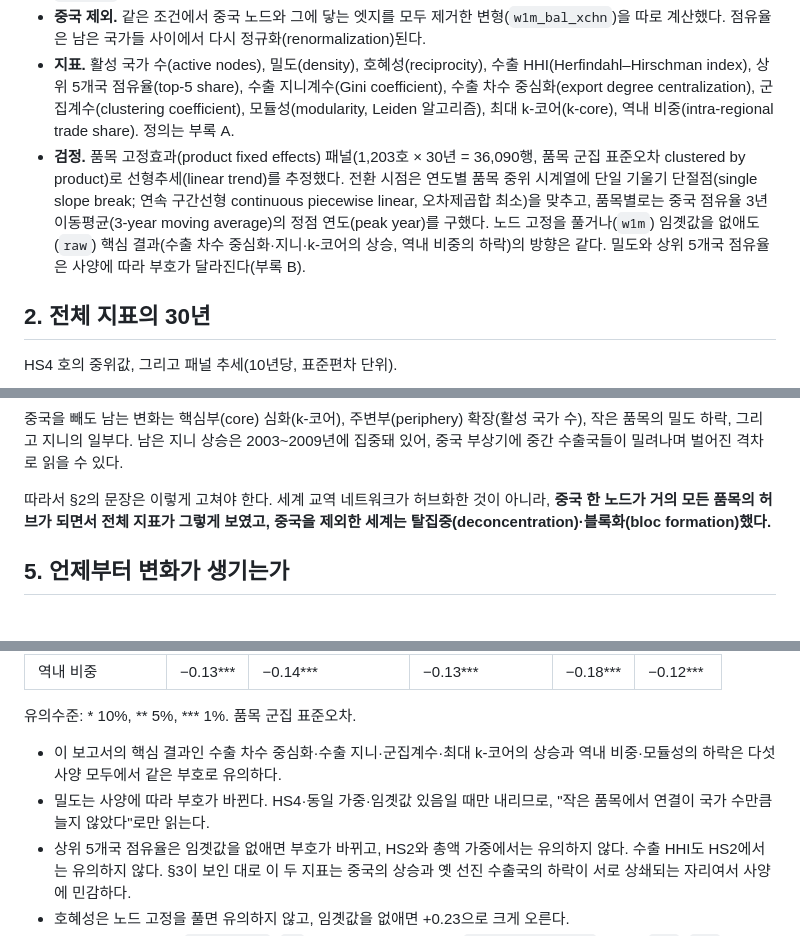
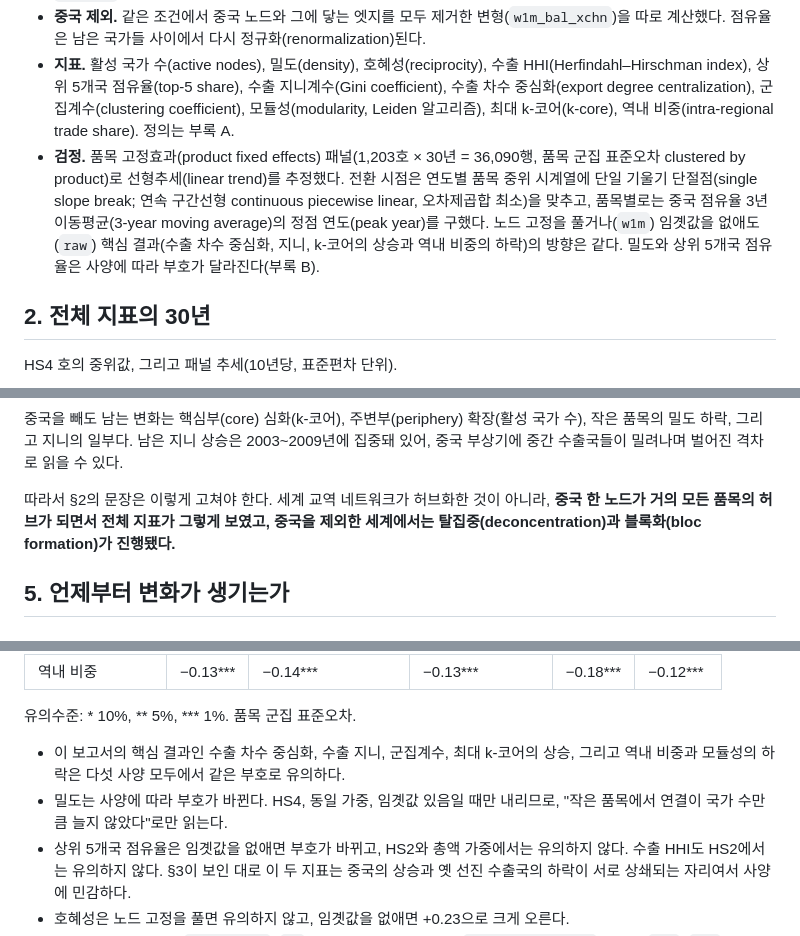
Before and after one commit to pilsunchoi/TradeNetworkAtlas, a Markdown page: analysis/중국허브화/중국허브화와_세계교역네트워크.md, 3 parts joined by grey strips. Rendered like a GitHub page.

Commit message:
보고서: 가운뎃점 원칙 적용 — 공백 있는 항목은 쉼표, 두 항목은 와/과
KCSDB2 연구문서 작성원칙 §II.3: 가운뎃점으로 잇는 항목에 공백이 들어 있으면 쉼표를 쓰고, 항목이 둘이면 와/과로 잇는다.
- 세 항목 이상 3곳을 쉼표로(§1 검정, §2 연도효과 설명, 부록 B 밀도 문단)
- 두 항목 2곳을 와/과로(§4 결론 문장, 부록 B 핵심 결과 문장)

Co-Authored-By: Claude Opus 5 <noreply@anthropic.com>

```diff
--- a/analysis/중국허브화/중국허브화와_세계교역네트워크.md
+++ b/analysis/중국허브화/중국허브화와_세계교역네트워크.md
@@ -18,7 +18,7 @@ BACI 품목별 네트워크 지표로 본 장기 특징과 전환의 시점
 - **네트워크.** HS4 호(1,241개)마다 연도별로 국가를 노드(node), 수출국→수입국 흐름을 엣지(edge, 가중치는 달러 금액)로 하는 방향 그래프(directed graph). 노드는 30년 내내 수출·수입이 모두 있는 207개국으로 고정하고(고정 국가군, balanced panel of countries), 100만 달러 미만 흐름은 가중치 임곗값(weight threshold)으로 제외했다(변형 `w1m_bal`).
 - **중국 제외.** 같은 조건에서 중국 노드와 그에 닿는 엣지를 모두 제거한 변형(`w1m_bal_xchn`)을 따로 계산했다. 점유율은 남은 국가들 사이에서 다시 정규화(renormalization)된다.
 - **지표.** 활성 국가 수(active nodes), 밀도(density), 호혜성(reciprocity), 수출 HHI(Herfindahl–Hirschman index), 상위 5개국 점유율(top-5 share), 수출 지니계수(Gini coefficient), 수출 차수 중심화(export degree centralization), 군집계수(clustering coefficient), 모듈성(modularity, Leiden 알고리즘), 최대 k-코어(k-core), 역내 비중(intra-regional trade share). 정의는 부록 A.
-- **검정.** 품목 고정효과(product fixed effects) 패널(1,203호 × 30년 = 36,090행, 품목 군집 표준오차 clustered by product)로 선형추세(linear trend)를 추정했다. 전환 시점은 연도별 품목 중위 시계열에 단일 기울기 단절점(single slope break; 연속 구간선형 continuous piecewise linear, 오차제곱합 최소)을 맞추고, 품목별로는 중국 점유율 3년 이동평균(3-year moving average)의 정점 연도(peak year)를 구했다. 노드 고정을 풀거나(`w1m`) 임곗값을 없애도(`raw`) 핵심 결과(수출 차수 중심화·지니·k-코어의 상승, 역내 비중의 하락)의 방향은 같다. 밀도와 상위 5개국 점유율은 사양에 따라 부호가 달라진다(부록 B).
+- **검정.** 품목 고정효과(product fixed effects) 패널(1,203호 × 30년 = 36,090행, 품목 군집 표준오차 clustered by product)로 선형추세(linear trend)를 추정했다. 전환 시점은 연도별 품목 중위 시계열에 단일 기울기 단절점(single slope break; 연속 구간선형 continuous piecewise linear, 오차제곱합 최소)을 맞추고, 품목별로는 중국 점유율 3년 이동평균(3-year moving average)의 정점 연도(peak year)를 구했다. 노드 고정을 풀거나(`w1m`) 임곗값을 없애도(`raw`) 핵심 결과(수출 차수 중심화, 지니, k-코어의 상승과 역내 비중의 하락)의 방향은 같다. 밀도와 상위 5개국 점유율은 사양에 따라 부호가 달라진다(부록 B).
 
 ## 2. 전체 지표의 30년
 
@@ -98,7 +98,7 @@ HS2 수준(96류)에서도 같다. 중심화 +0.38 → +0.11, 지니는 유의
 
 중국을 빼도 남는 변화는 핵심부(core) 심화(k-코어), 주변부(periphery) 확장(활성 국가 수), 작은 품목의 밀도 하락, 그리고 지니의 일부다. 남은 지니 상승은 2003~2009년에 집중돼 있어, 중국 부상기에 중간 수출국들이 밀려나며 벌어진 격차로 읽을 수 있다.
 
-따라서 §2의 문장은 이렇게 고쳐야 한다. 세계 교역 네트워크가 허브화한 것이 아니라, **중국 한 노드가 거의 모든 품목의 허브가 되면서 전체 지표가 그렇게 보였고, 중국을 제외한 세계는 탈집중(deconcentration)·블록화(bloc formation)했다.**
+따라서 §2의 문장은 이렇게 고쳐야 한다. 세계 교역 네트워크가 허브화한 것이 아니라, **중국 한 노드가 거의 모든 품목의 허브가 되면서 전체 지표가 그렇게 보였고, 중국을 제외한 세계에서는 탈집중(deconcentration)과 블록화(bloc formation)가 진행됐다.**
 
 ## 5. 언제부터 변화가 생기는가
 
@@ -228,8 +228,8 @@ HS2 수준(96류)에서도 같다. 중심화 +0.38 → +0.11, 지니는 유의
 
 유의수준: * 10%, ** 5%, *** 1%. 품목 군집 표준오차.
 
-- 이 보고서의 핵심 결과인 수출 차수 중심화·수출 지니·군집계수·최대 k-코어의 상승과 역내 비중·모듈성의 하락은 다섯 사양 모두에서 같은 부호로 유의하다.
-- 밀도는 사양에 따라 부호가 바뀐다. HS4·동일 가중·임곗값 있음일 때만 내리므로, "작은 품목에서 연결이 국가 수만큼 늘지 않았다"로만 읽는다.
+- 이 보고서의 핵심 결과인 수출 차수 중심화, 수출 지니, 군집계수, 최대 k-코어의 상승, 그리고 역내 비중과 모듈성의 하락은 다섯 사양 모두에서 같은 부호로 유의하다.
+- 밀도는 사양에 따라 부호가 바뀐다. HS4, 동일 가중, 임곗값 있음일 때만 내리므로, "작은 품목에서 연결이 국가 수만큼 늘지 않았다"로만 읽는다.
 - 상위 5개국 점유율은 임곗값을 없애면 부호가 바뀌고, HS2와 총액 가중에서는 유의하지 않다. 수출 HHI도 HS2에서는 유의하지 않다. §3이 보인 대로 이 두 지표는 중국의 상승과 옛 선진 수출국의 하락이 서로 상쇄되는 자리여서 사양에 민감하다.
 - 호혜성은 노드 고정을 풀면 유의하지 않고, 임곗값을 없애면 +0.23으로 크게 오른다.
 - 입력 DB는 저장소의 `scripts/01`~`04`가 만든다. 네트워크 지표 `mart_net_metrics`의 변형(`raw`, `w1m`, `w1m_bal`, 중국 제외 `w1m_bal_xchn`)은 `scripts/04_compute_metrics.py`가 계산한다.
```
Also changed, not shown: other parts of analysis/중국허브화/중국허브화와_세계교역네트워크.md (+1 -1 lines).
